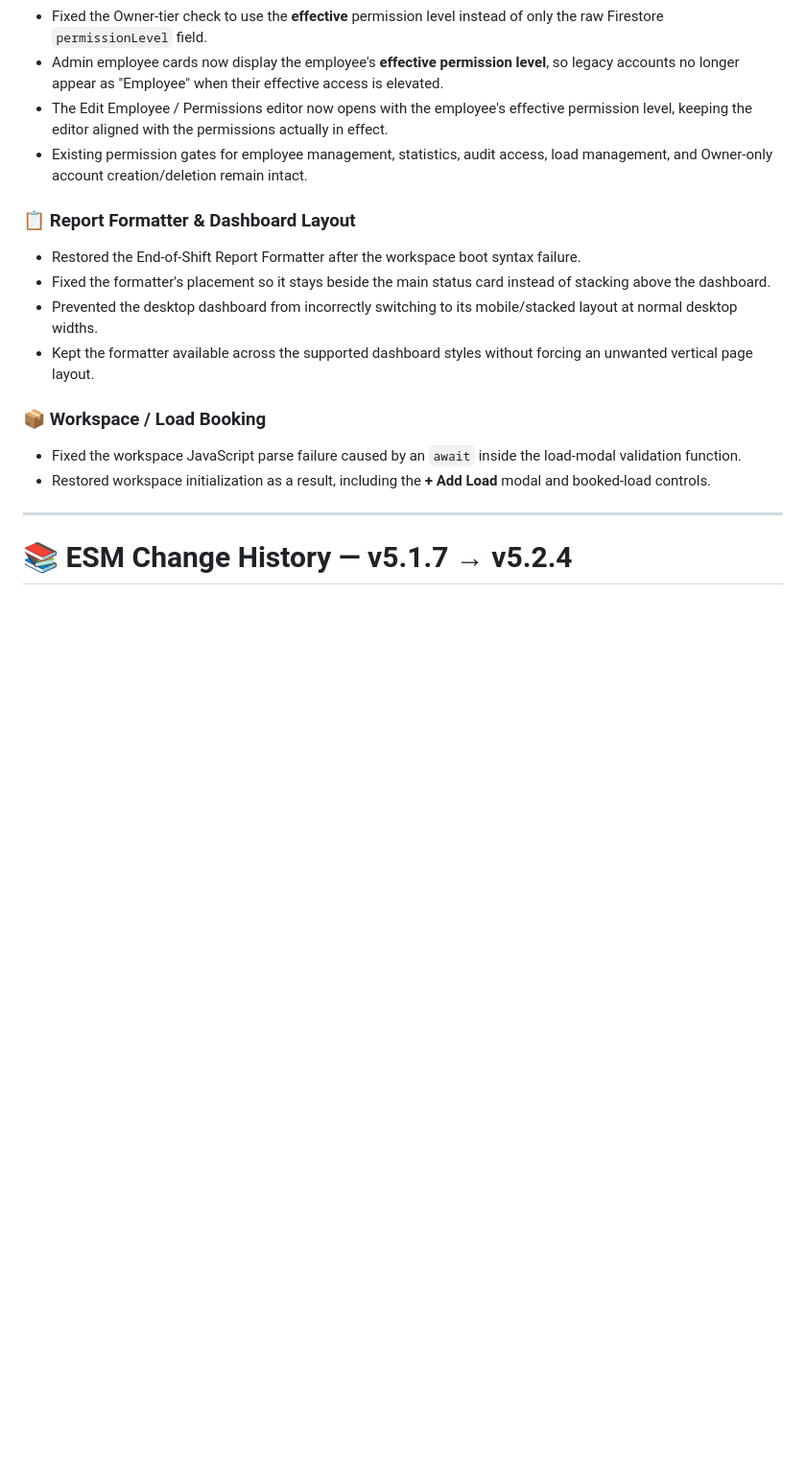
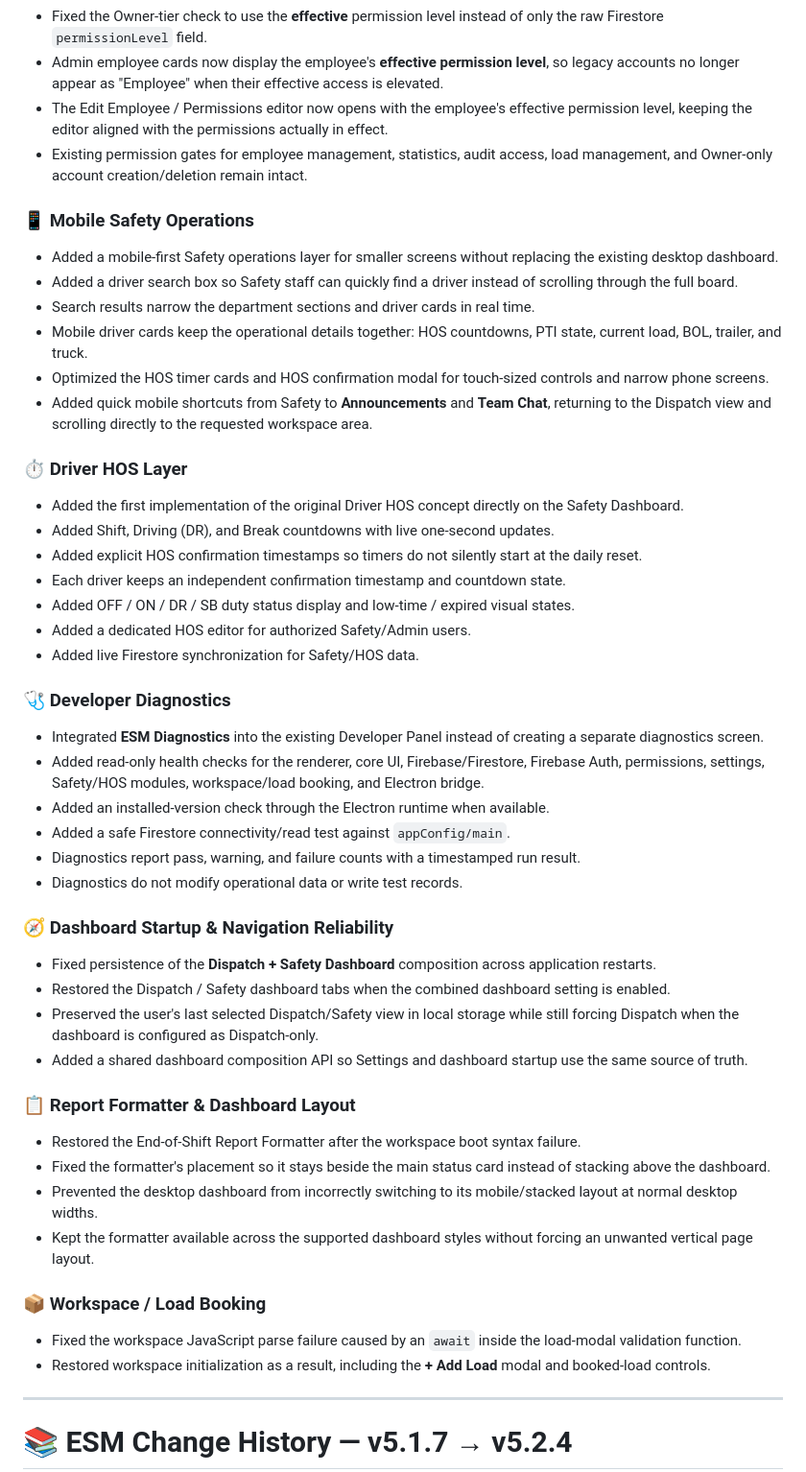
Before and after one commit to SamYoBoi284/ESM, a Markdown page: RELEASE_NOTES.md, the part around one of its changes. Shown at 96% size. GitHub-like rendering; blank space fills up the shorter version.

Commit message:
docs: expand v5.2.4 release notes with mobile HOS diagnostics fixes

```diff
--- a/RELEASE_NOTES.md
+++ b/RELEASE_NOTES.md
@@ -12,6 +12,37 @@ This release brings the Admin Panel permission model in line with the current ES
 - Admin employee cards now display the employee's **effective permission level**, so legacy accounts no longer appear as "Employee" when their effective access is elevated.
 - The Edit Employee / Permissions editor now opens with the employee's effective permission level, keeping the editor aligned with the permissions actually in effect.
 - Existing permission gates for employee management, statistics, audit access, load management, and Owner-only account creation/deletion remain intact.
+
+### 📱 Mobile Safety Operations
+- Added a mobile-first Safety operations layer for smaller screens without replacing the existing desktop dashboard.
+- Added a driver search box so Safety staff can quickly find a driver instead of scrolling through the full board.
+- Search results narrow the department sections and driver cards in real time.
+- Mobile driver cards keep the operational details together: HOS countdowns, PTI state, current load, BOL, trailer, and truck.
+- Optimized the HOS timer cards and HOS confirmation modal for touch-sized controls and narrow phone screens.
+- Added quick mobile shortcuts from Safety to **Announcements** and **Team Chat**, returning to the Dispatch view and scrolling directly to the requested workspace area.
+
+### ⏱️ Driver HOS Layer
+- Added the first implementation of the original Driver HOS concept directly on the Safety Dashboard.
+- Added Shift, Driving (DR), and Break countdowns with live one-second updates.
+- Added explicit HOS confirmation timestamps so timers do not silently start at the daily reset.
+- Each driver keeps an independent confirmation timestamp and countdown state.
+- Added OFF / ON / DR / SB duty status display and low-time / expired visual states.
+- Added a dedicated HOS editor for authorized Safety/Admin users.
+- Added live Firestore synchronization for Safety/HOS data.
+
+### 🩺 Developer Diagnostics
+- Integrated **ESM Diagnostics** into the existing Developer Panel instead of creating a separate diagnostics screen.
+- Added read-only health checks for the renderer, core UI, Firebase/Firestore, Firebase Auth, permissions, settings, Safety/HOS modules, workspace/load booking, and Electron bridge.
+- Added an installed-version check through the Electron runtime when available.
+- Added a safe Firestore connectivity/read test against `appConfig/main`.
+- Diagnostics report pass, warning, and failure counts with a timestamped run result.
+- Diagnostics do not modify operational data or write test records.
+
+### 🧭 Dashboard Startup & Navigation Reliability
+- Fixed persistence of the **Dispatch + Safety Dashboard** composition across application restarts.
+- Restored the Dispatch / Safety dashboard tabs when the combined dashboard setting is enabled.
+- Preserved the user's last selected Dispatch/Safety view in local storage while still forcing Dispatch when the dashboard is configured as Dispatch-only.
+- Added a shared dashboard composition API so Settings and dashboard startup use the same source of truth.
 
 ### 📋 Report Formatter & Dashboard Layout
 - Restored the End-of-Shift Report Formatter after the workspace boot syntax failure.
```
Also changed, not shown: other parts of RELEASE_NOTES.md (+8 -0 lines).
